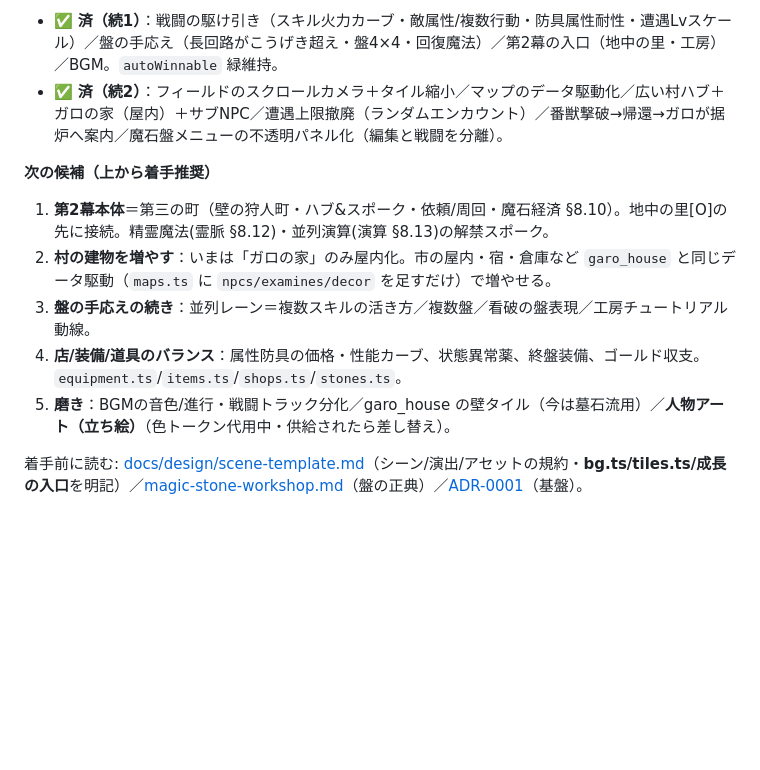
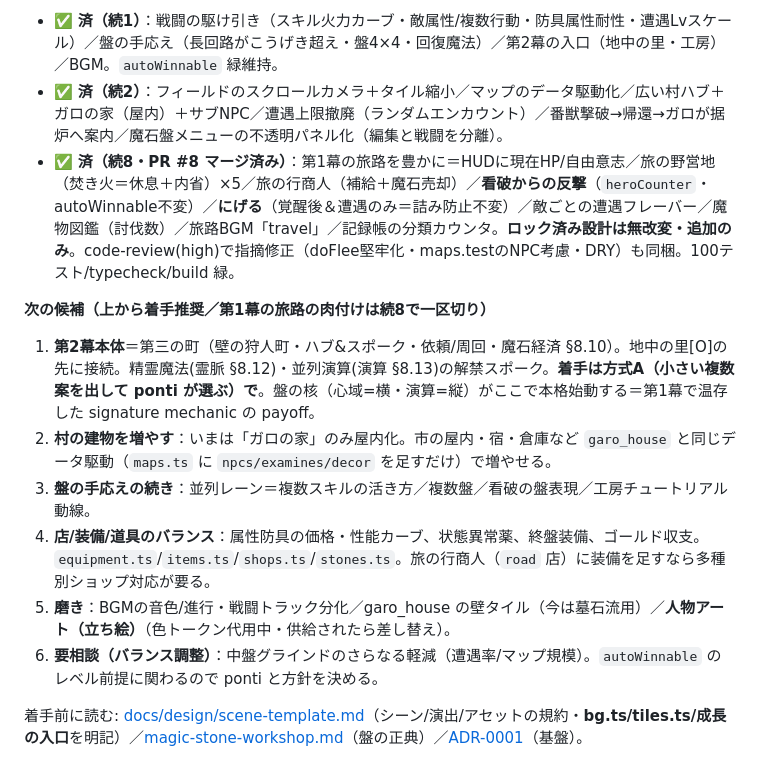
Before and after one commit to YusukeKawata/algomagiav2, a Markdown page: HANDOVER.md, the part around the change. Rendered like a GitHub page; blank space fills up the shorter version.

Commit message:
docs(handover): PR #8（続8＝第1幕の旅路を豊かに）マージ反映・次タスクを第2幕(方式A)へ

```diff
--- a/HANDOVER.md
+++ b/HANDOVER.md
@@ -161,13 +161,15 @@ ponti のフィードバック5点を実装。**97テスト/typecheck/build 緑*
 
 - ✅ **済（続1）**：戦闘の駆け引き（スキル火力カーブ・敵属性/複数行動・防具属性耐性・遭遇Lvスケール）／盤の手応え（長回路がこうげき超え・盤4×4・回復魔法）／第2幕の入口（地中の里・工房）／BGM。`autoWinnable` 緑維持。
 - ✅ **済（続2）**：フィールドのスクロールカメラ＋タイル縮小／マップのデータ駆動化／広い村ハブ＋ガロの家（屋内）＋サブNPC／遭遇上限撤廃（ランダムエンカウント）／番獣撃破→帰還→ガロが据炉へ案内／魔石盤メニューの不透明パネル化（編集と戦闘を分離）。
+- ✅ **済（続8・PR #8 マージ済み）**：第1幕の旅路を豊かに＝HUDに現在HP/自由意志／旅の野営地（焚き火＝休息＋内省）×5／旅の行商人（補給＋魔石売却）／**看破からの反撃**（`heroCounter`・autoWinnable不変）／**にげる**（覚醒後＆遭遇のみ＝詰み防止不変）／敵ごとの遭遇フレーバー／魔物図鑑（討伐数）／旅路BGM「travel」／記録帳の分類カウンタ。**ロック済み設計は無改変・追加のみ**。code-review(high)で指摘修正（doFlee堅牢化・maps.testのNPC考慮・DRY）も同梱。100テスト/typecheck/build 緑。
 
-**次の候補（上から着手推奨）**
-1. **第2幕本体**＝第三の町（壁の狩人町・ハブ&スポーク・依頼/周回・魔石経済 §8.10）。地中の里[O]の先に接続。精霊魔法(霊脈 §8.12)・並列演算(演算 §8.13)の解禁スポーク。
+**次の候補（上から着手推奨／第1幕の旅路の肉付けは続8で一区切り）**
+1. **第2幕本体**＝第三の町（壁の狩人町・ハブ&スポーク・依頼/周回・魔石経済 §8.10）。地中の里[O]の先に接続。精霊魔法(霊脈 §8.12)・並列演算(演算 §8.13)の解禁スポーク。**着手は方式A（小さい複数案を出して ponti が選ぶ）で**。盤の核（心域=横・演算=縦）がここで本格始動する＝第1幕で温存した signature mechanic の payoff。
 2. **村の建物を増やす**：いまは「ガロの家」のみ屋内化。市の屋内・宿・倉庫など `garo_house` と同じデータ駆動（`maps.ts` に `npcs/examines/decor` を足すだけ）で増やせる。
 3. **盤の手応えの続き**：並列レーン＝複数スキルの活き方／複数盤／看破の盤表現／工房チュートリアル動線。
-4. **店/装備/道具のバランス**：属性防具の価格・性能カーブ、状態異常薬、終盤装備、ゴールド収支。`equipment.ts`/`items.ts`/`shops.ts`/`stones.ts`。
+4. **店/装備/道具のバランス**：属性防具の価格・性能カーブ、状態異常薬、終盤装備、ゴールド収支。`equipment.ts`/`items.ts`/`shops.ts`/`stones.ts`。旅の行商人（`road` 店）に装備を足すなら多種別ショップ対応が要る。
 5. **磨き**：BGMの音色/進行・戦闘トラック分化／garo_house の壁タイル（今は墓石流用）／**人物アート（立ち絵）**（色トークン代用中・供給されたら差し替え）。
+6. **要相談（バランス調整）**：中盤グラインドのさらなる軽減（遭遇率/マップ規模）。`autoWinnable` のレベル前提に関わるので ponti と方針を決める。
 
 着手前に読む: [docs/design/scene-template.md](docs/design/scene-template.md)（シーン/演出/アセットの規約・**bg.ts/tiles.ts/成長の入口**を明記）／[magic-stone-workshop.md](docs/design/magic-stone-workshop.md)（盤の正典）／[ADR-0001](docs/adr/0001-v2-foundation.md)（基盤）。
 
```
